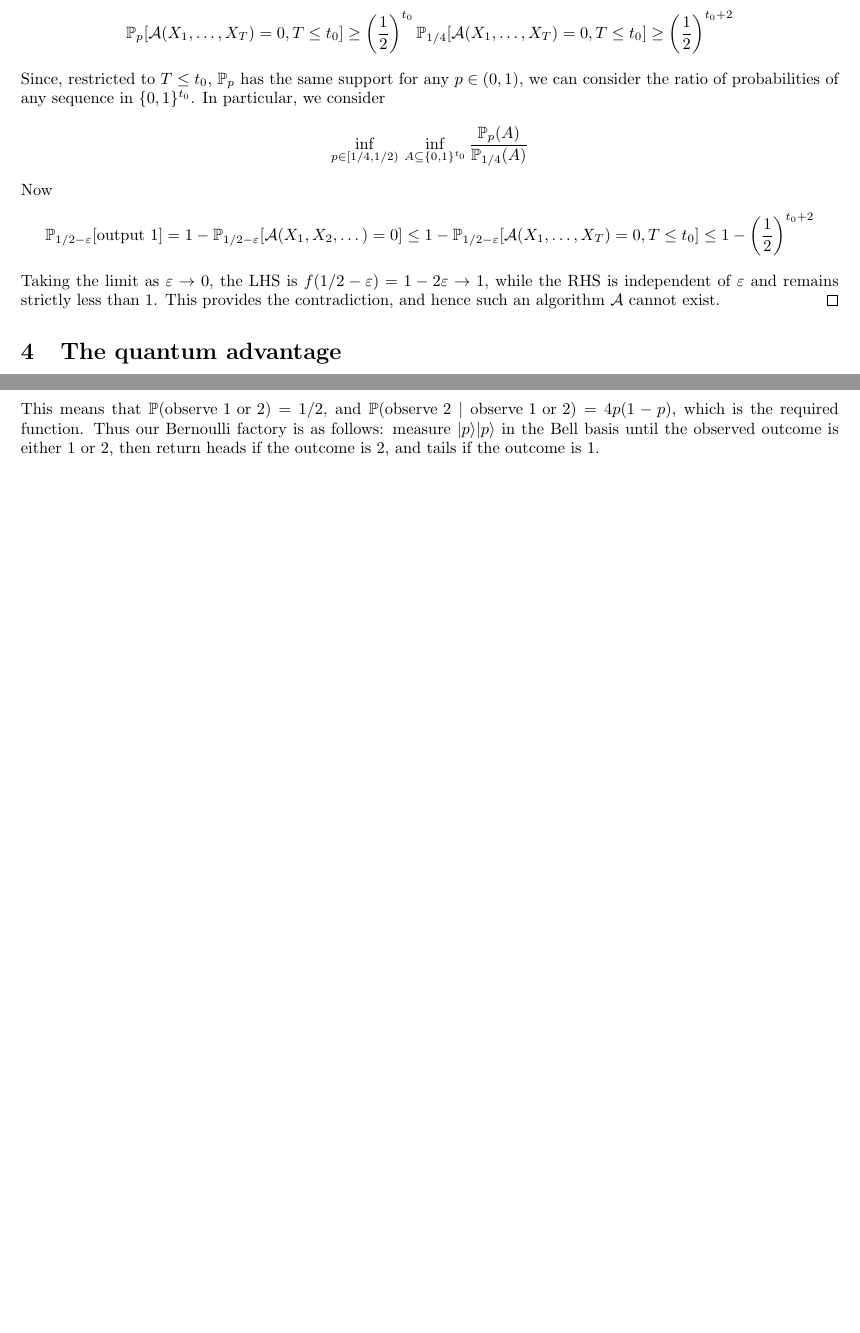
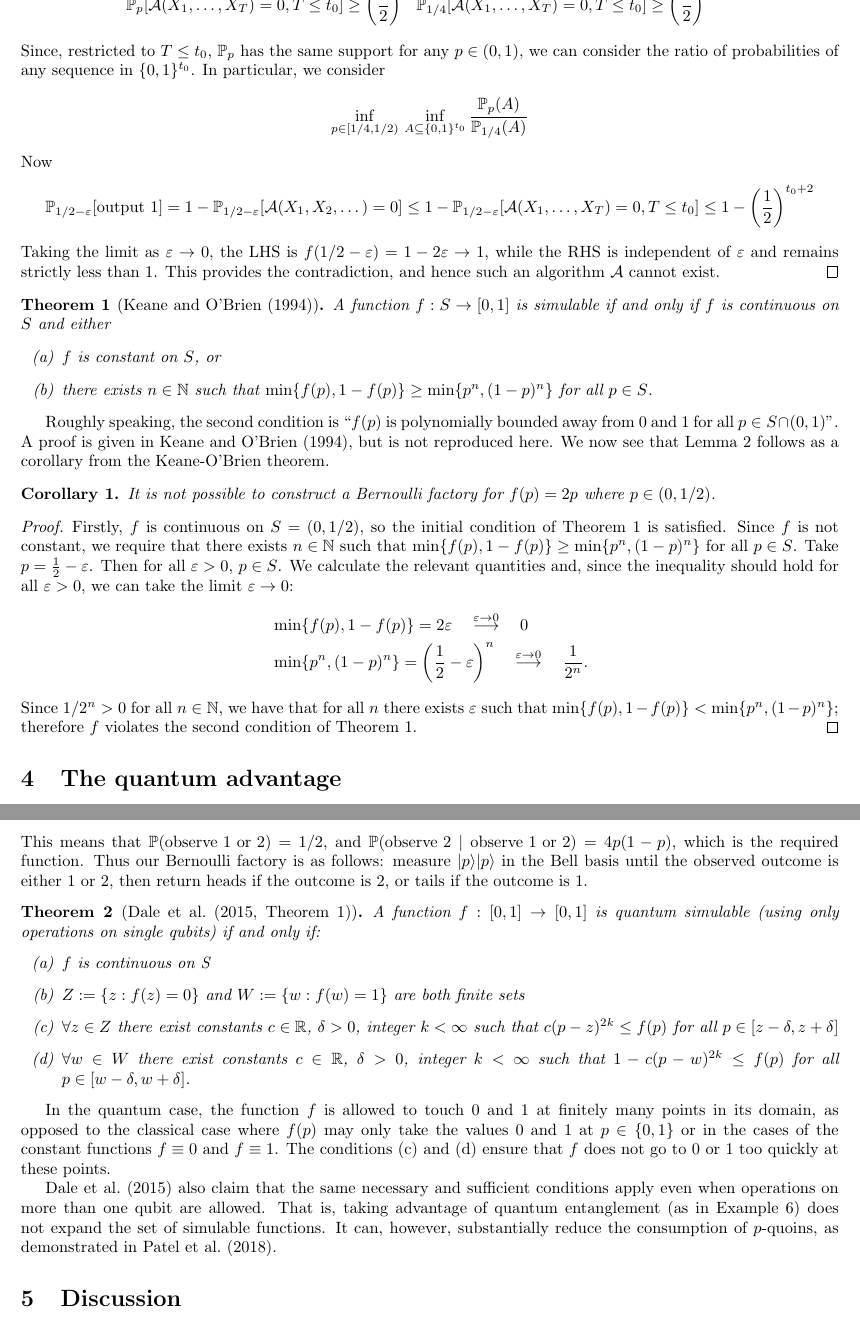
Before and after one commit to suziebrown/miniproject2, a LaTeX document (latex/qbf_litrev.tex): two parts of pages 10 and 11 of 12 before the commit and two parts of pages 11 and 13 of 14 after it, joined at a grey line, cut at the place of the change, the shorter picture padded with empty space. Compiled offline with pdfLaTeX.

Commit message:
fleshing out various parts

```diff
--- a/latex/qbf_litrev.tex
+++ b/latex/qbf_litrev.tex
@@ -48,6 +48,7 @@
 % theorems
 \newtheorem{thm}{Theorem}
 \newtheorem{lemma}{Lemma}
+\newtheorem{cor}{Corollary}
 \theoremstyle{definition}
 \newtheorem{defn}{Definition}
 \newtheorem{example}{Example}
@@ -509,11 +518,29 @@ Taking the limit as $\varepsilon\to 0$, the LHS is $f(1/2 - \varepsilon) = 1-2\v
 \end{proof}
 % not sure if this proof is complete and correct yet...
 
+\begin{thm}[\citet{keane1994}]\label{thm:KOB}
+A function $f:S\to[0,1]$ is simulable if and only if $f$ is continuous on $S$ and either
+\begin{enumerate}[label=(\alph*)]
+\item $f$ is constant on $S$, or
+\item there exists $n\in\mathbb{N}$ such that $\min\{f(p),1-f(p)\} \geq \min\{p^n, (1-p)^n\}$ for all $p\in S$.
+\end{enumerate}
+\end{thm}
 
-
-% present Keane-O'Brien theorem.
-
-
+Roughly speaking, the second condition is ``$f(p)$ is polynomially bounded away from 0 and 1 for all $p\in S\cap(0,1)$''. A proof is given in \citet{keane1994}, but is not reproduced here. We now see that Lemma \ref{thm:no_2p_bf} follows as a corollary from the Keane-O'Brien theorem.
+\begin{cor}
+It is not possible to construct a Bernoulli factory for $f(p)=2p$ where $p\in(0,1/2)$.
+\end{cor}
+\begin{proof}
+Firstly, $f$ is continuous on $S=(0,1/2)$, so the initial condition of Theorem \ref{thm:KOB} is satisfied.
+Since $f$ is not constant, we require that there exists $n\in\mathbb{N}$ such that $\min\{f(p),1-f(p)\} \geq \min\{p^n, (1-p)^n\}$ for all $p\in S$.
+Take $p=\frac{1}{2} - \varepsilon$. Then for all $\varepsilon>0$, $p\in S$.
+We calculate the relevant quantities and, since the inequality should hold for all $\varepsilon>0$,  we can take the limit $\varepsilon\to 0$:
+\begin{align*}
+&\min\{f(p),1-f(p)\} = 2\varepsilon \quad \overset{\varepsilon\to 0}{\longrightarrow}\quad 0 \\
+&\min\{p^n, (1-p)^n\} = \left( \frac{1}{2} - \varepsilon \right)^n \quad \overset{\varepsilon\to 0}{\longrightarrow}\quad \frac{1}{2^n}.
+\end{align*}
+Since $1/2^n >0$ for all $n\in\mathbb{N}$, we have that for all $n$ there exists $\varepsilon$ such that $\min\{f(p),1-f(p)\} < \min\{p^n, (1-p)^n\}$; therefore $f$ violates the second condition of Theorem \ref{thm:KOB}.
+\end{proof}
 
 \section{The quantum advantage}
 It is known that for certain computational problems, quantum computers provide a theoretical advantage over classical computers. For example, the Deutsch-Jozsa algorithm \citep{deutsch1992} is an example of a problem (if not a particularly practical one) which a quantum computer can solve in exponentially less time than the best possible classical algorithm.
@@ -567,14 +603,33 @@ Then the measurement outcomes are:
 &\PR(\text{observe }3) = \braket{v|\psi^-}\braket{\psi^-|v} = 0
 \end{align*}
 This means that $\PR(\text{observe }1 \text{ or } 2) = 1/2$, and $\PR(\text{observe } 2 \mid \text{observe }1 \text{ or } 2) = 4p(1-p)$, which is the required function.
-Thus our Bernoulli factory is as follows: measure $\ket{p}\ket{p}$ in the Bell basis until the observed outcome is either 1 or 2, then return heads if the outcome is 2, and tails if the outcome is 1.
+Thus our Bernoulli factory is as follows: measure $\ket{p}\ket{p}$ in the Bell basis until the observed outcome is either 1 or 2, then return heads if the outcome is 2, or tails if the outcome is 1.
 \end{example}
 % then why does the quoin consumption vary with p???
 
 % CBFs subset of QBFs (Dale eqn 1) ?
 % Dale says the classical trucated 2p has poor (exponential) scaling of coin usage with epsilon...?
 
-% present the nec & suf conditions of Dale 2015. cf K-OB thm.
+\begin{thm}[{\citet[Theorem 1]{dale2015}}]\label{thm:qbf_simulable}
+A function $f:[0,1]\to[0,1]$ % can say S\to[0,1] as above ??
+is quantum simulable (using only operations on single qubits) if and only if:
+\begin{enumerate}[label=(\alph*)]
+\item $f$ is continuous on S
+\item $Z:=\{z:f(z)=0\}$ and $W:=\{w:f(w)=1\}$ are both finite sets
+\item\label{thm:qbf_cond_zeroes} $\forall z\in Z$ there exist constants $c\in\mathbb{R}$, $\delta>0$, integer $k<\infty$ such that $c(p-z)^{2k} \leq f(p)$ for all $p \in [z-\delta, z+\delta]$
+\item\label{thm:qbf_cond_ones} $\forall w\in W$ there exist constants $c\in\mathbb{R}$, $\delta>0$, integer $k<\infty$ such that $1 - c(p-w)^{2k} \leq f(p)$ for all $p \in [w-\delta, w+\delta]$.
+\end{enumerate}
+\end{thm}
+In the quantum case, the function $f$ is allowed to touch 0 and 1 at finitely many points in its domain, as opposed to the classical case where $f(p)$ may only take the values 0 and 1 at $p\in\{0,1\}$ or in the cases of the constant functions $f\equiv 0$ and $f\equiv 1$.
+The conditions \ref{thm:qbf_cond_zeroes} and \ref{thm:qbf_cond_ones} ensure that $f$ does not go to 0 or 1 too quickly at these points.
+
+\citet{dale2015} also claim that the same necessary and sufficient conditions apply even when operations on more than one qubit are allowed. That is, taking advantage of quantum entanglement (as in Example \ref{ex:qbf_2p}) does not expand the set of simulable functions. It can, however, substantially reduce the consumption of $p$-quoins, as demonstrated in \citet{patel2018}.
+
+\section{Discussion}
+% difference between this (the quatum guys') view of a BF and ours (the one applicable to MC) -
+% can it be resolved?
+% is it sensible to compare number of quoins used to number of coins used?
+%
 
 \bibliography{qbf.bib}
 \end{document}
```
Also changed, not shown: latex/qbf_litrev.bbl, latex/qbf_litrev.pdf, latex/qbf_litrev.tex (75 more changed lines), 4 other files.
